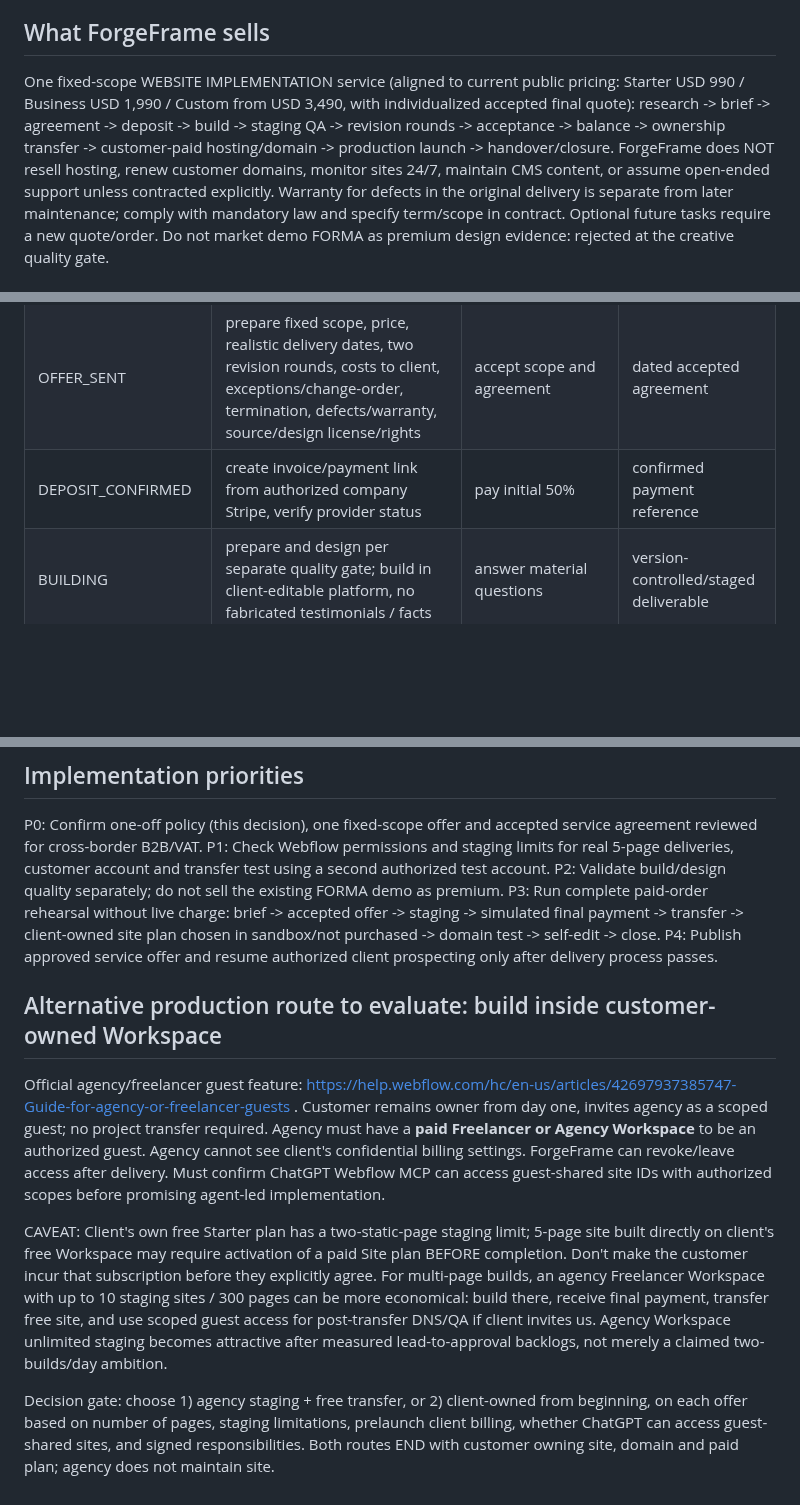
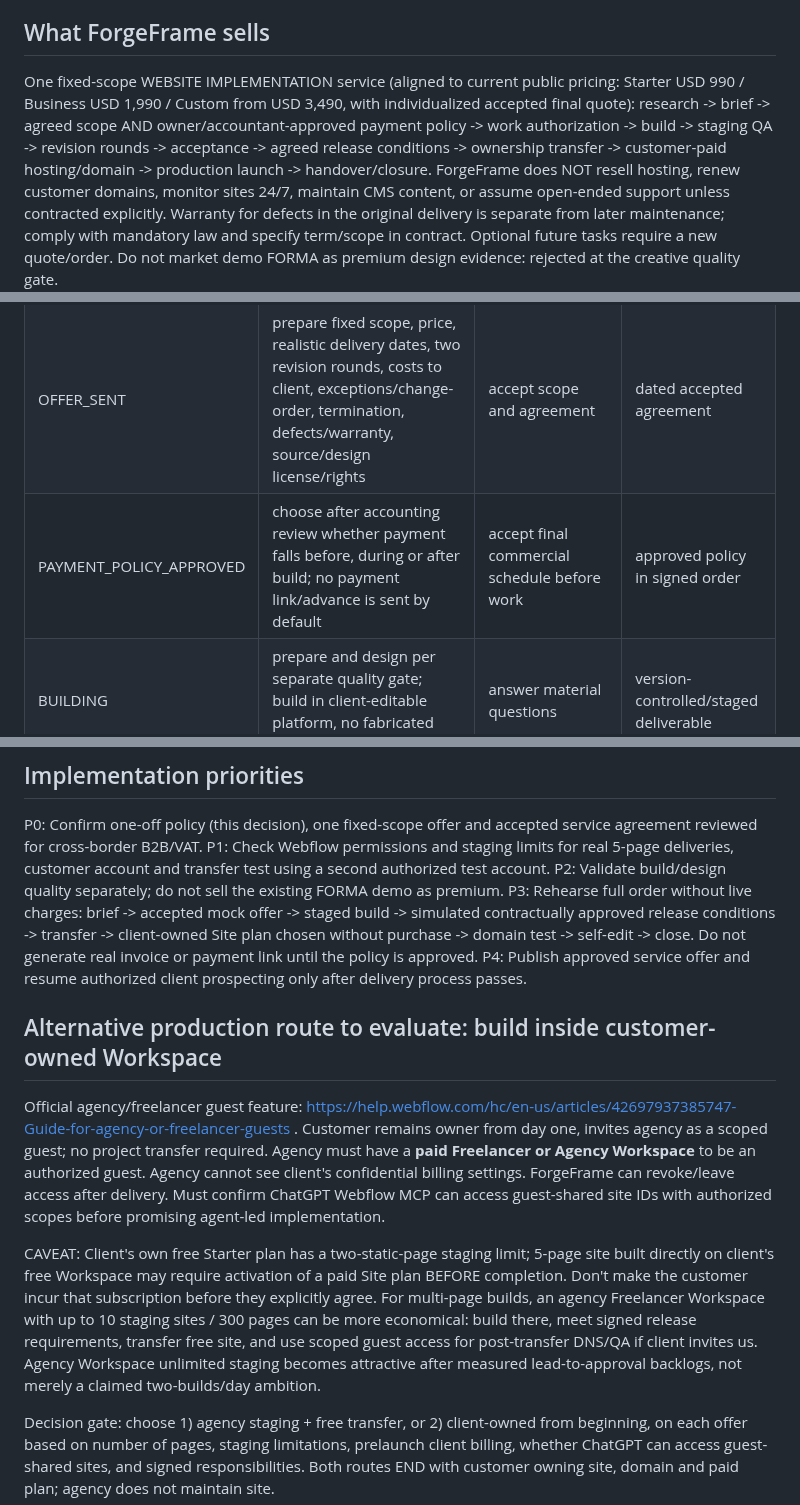
Before and after one commit to reflectme-source/forgeframe-labs-site, a Markdown page: ops/websites/ONE_OFF_DELIVERY_STANDARD.md, 3 parts joined by grey strips. Drawn GitHub-style; blank space fills up the shorter version.

Commit message:
ops(websites): suspend unapproved 50/50; payment invoicing decision pending

```diff
--- a/ops/websites/ONE_OFF_DELIVERY_STANDARD.md
+++ b/ops/websites/ONE_OFF_DELIVERY_STANDARD.md
@@ -3,7 +3,7 @@ Date: 2026-10-14 | Status: DRAFT, internal | Business decision: **no ongoing mai
 This document is the canonical operating model for simple client sites (the creative/design quality program is separate and not yet approved).
 
 ## What ForgeFrame sells
-One fixed-scope WEBSITE IMPLEMENTATION service (aligned to current public pricing: Starter USD 990 / Business USD 1,990 / Custom from USD 3,490, with individualized accepted final quote): research -> brief -> agreement -> deposit -> build -> staging QA -> revision rounds -> acceptance -> balance -> ownership transfer -> customer-paid hosting/domain -> production launch -> handover/closure.
+One fixed-scope WEBSITE IMPLEMENTATION service (aligned to current public pricing: Starter USD 990 / Business USD 1,990 / Custom from USD 3,490, with individualized accepted final quote): research -> brief -> agreed scope AND owner/accountant-approved payment policy -> work authorization -> build -> staging QA -> revision rounds -> acceptance -> agreed release conditions -> ownership transfer -> customer-paid hosting/domain -> production launch -> handover/closure.
 ForgeFrame does NOT resell hosting, renew customer domains, monitor sites 24/7, maintain CMS content, or assume open-ended support unless contracted explicitly.
 Warranty for defects in the original delivery is separate from later maintenance; comply with mandatory law and specify term/scope in contract. Optional future tasks require a new quote/order.
 Do not market demo FORMA as premium design evidence: rejected at the creative quality gate.
@@ -22,7 +22,7 @@ Do not market demo FORMA as premium design evidence: rejected at the creative qu
 | QUALIFIED | fit check: simple site vs shop/booking/app; expected hosting/CMS costs, delivery scope | answer key constraints | qualification record |
 | BRIEF_COMPLETE | gather name, services, business goal, audience, location, languages, domain, existing DNS/email, material rights, privacy/form expectations | approve facts/assets and supply missing | approved brief |
 | OFFER_SENT | prepare fixed scope, price, realistic delivery dates, two revision rounds, costs to client, exceptions/change-order, termination, defects/warranty, source/design license/rights | accept scope and agreement | dated accepted agreement |
-| DEPOSIT_CONFIRMED | create invoice/payment link from authorized company Stripe, verify provider status | pay initial 50% | confirmed payment reference |
+| PAYMENT_POLICY_APPROVED | choose after accounting review whether payment falls before, during or after build; no payment link/advance is sent by default | accept final commercial schedule before work | approved policy in signed order |
 | BUILDING | prepare and design per separate quality gate; build in client-editable platform, no fabricated testimonials / facts | answer material questions | version-controlled/staged deliverable |
 | INTERNAL_QA | test visual/functional/mobile, content, a11y, SEO, forms, licenses, staging privacy | none | passing QA checklist |
 | CLIENT_REVIEW | send staging URL, collect consolidated comments, control scope and change requests | review and approve or send revisions | dated comments / approval |
@@ -78,12 +78,12 @@ No continuous unattended operation is claimed; the process is currently manual/a
 P0: Confirm one-off policy (this decision), one fixed-scope offer and accepted service agreement reviewed for cross-border B2B/VAT.
 P1: Check Webflow permissions and staging limits for real 5-page deliveries, customer account and transfer test using a second authorized test account.
 P2: Validate build/design quality separately; do not sell the existing FORMA demo as premium.
-P3: Run complete paid-order rehearsal without live charge: brief -> accepted offer -> staging -> simulated final payment -> transfer -> client-owned site plan chosen in sandbox/not purchased -> domain test -> self-edit -> close.
+P3: Rehearse full order without live charges: brief -> accepted mock offer -> staged build -> simulated contractually approved release conditions -> transfer -> client-owned Site plan chosen without purchase -> domain test -> self-edit -> close. Do not generate real invoice or payment link until the policy is approved.
 P4: Publish approved service offer and resume authorized client prospecting only after delivery process passes.
 
 ## Alternative production route to evaluate: build inside customer-owned Workspace
 Official agency/freelancer guest feature: https://help.webflow.com/hc/en-us/articles/42697937385747-Guide-for-agency-or-freelancer-guests . Customer remains owner from day one, invites agency as a scoped guest; no project transfer required. Agency must have a **paid Freelancer or Agency Workspace** to be an authorized guest. Agency cannot see client's confidential billing settings. ForgeFrame can revoke/leave access after delivery. Must confirm ChatGPT Webflow MCP can access guest-shared site IDs with authorized scopes before promising agent-led implementation.
 
-CAVEAT: Client's own free Starter plan has a two-static-page staging limit; 5-page site built directly on client's free Workspace may require activation of a paid Site plan BEFORE completion. Don't make the customer incur that subscription before they explicitly agree. For multi-page builds, an agency Freelancer Workspace with up to 10 staging sites / 300 pages can be more economical: build there, receive final payment, transfer free site, and use scoped guest access for post-transfer DNS/QA if client invites us. Agency Workspace unlimited staging becomes attractive after measured lead-to-approval backlogs, not merely a claimed two-builds/day ambition.
+CAVEAT: Client's own free Starter plan has a two-static-page staging limit; 5-page site built directly on client's free Workspace may require activation of a paid Site plan BEFORE completion. Don't make the customer incur that subscription before they explicitly agree. For multi-page builds, an agency Freelancer Workspace with up to 10 staging sites / 300 pages can be more economical: build there, meet signed release requirements, transfer free site, and use scoped guest access for post-transfer DNS/QA if client invites us. Agency Workspace unlimited staging becomes attractive after measured lead-to-approval backlogs, not merely a claimed two-builds/day ambition.
 
 Decision gate: choose 1) agency staging + free transfer, or 2) client-owned from beginning, on each offer based on number of pages, staging limitations, prelaunch client billing, whether ChatGPT can access guest-shared sites, and signed responsibilities. Both routes END with customer owning site, domain and paid plan; agency does not maintain site.
```
Also changed, not shown: other parts of ops/websites/ONE_OFF_DELIVERY_STANDARD.md (+4 -4 lines).
